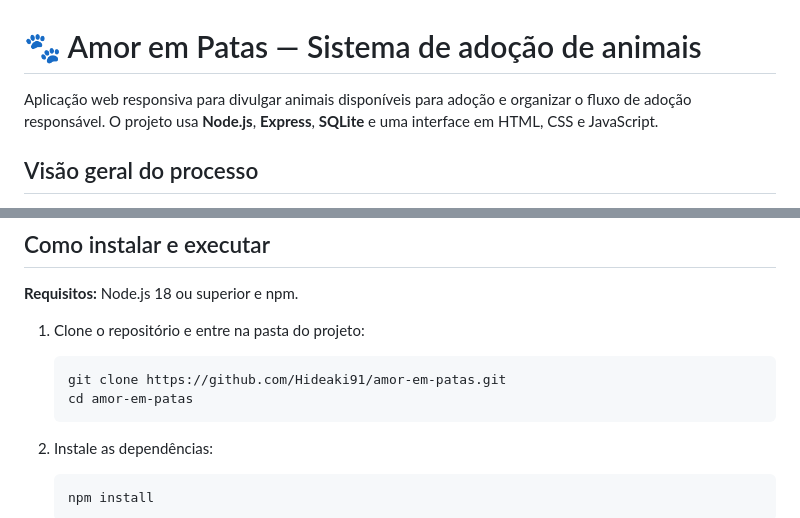
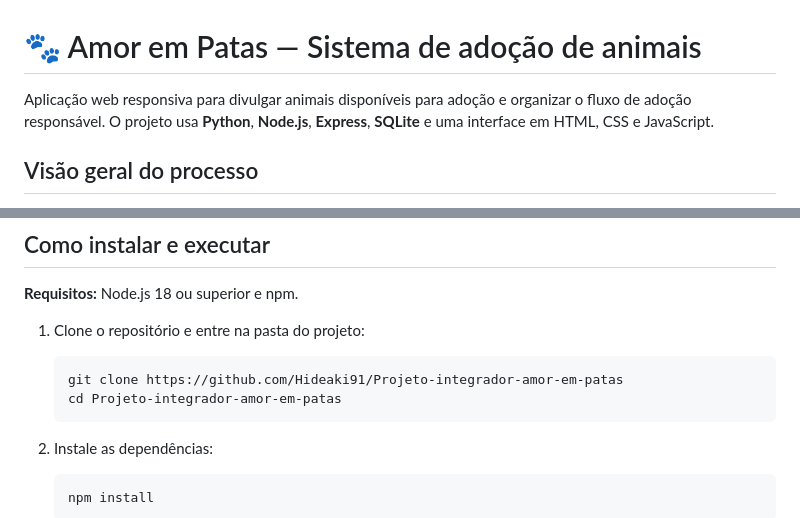
Before and after one commit to Hideaki91/Projeto-Integrador-amor-em-patas, a Markdown page: README.md, 2 parts joined by grey strips. Drawn GitHub-style.

````diff
--- a/README.md
+++ b/README.md
@@ -1,6 +1,6 @@
 # 🐾 Amor em Patas — Sistema de adoção de animais
 
-Aplicação web responsiva para divulgar animais disponíveis para adoção e organizar o fluxo de adoção responsável. O projeto usa **Node.js**, **Express**, **SQLite** e uma interface em HTML, CSS e JavaScript.
+Aplicação web responsiva para divulgar animais disponíveis para adoção e organizar o fluxo de adoção responsável. O projeto usa **Python**, **Node.js**, **Express**, **SQLite** e uma interface em HTML, CSS e JavaScript.
 
 ## Visão geral do processo
 
@@ -76,8 +76,8 @@ amor-em-patas/
 1. Clone o repositório e entre na pasta do projeto:
 
    ```bash
-   git clone https://github.com/Hideaki91/amor-em-patas.git
-   cd amor-em-patas
+   git clone https://github.com/Hideaki91/Projeto-integrador-amor-em-patas
+   cd Projeto-integrador-amor-em-patas
    ```
 
 2. Instale as dependências:
````
